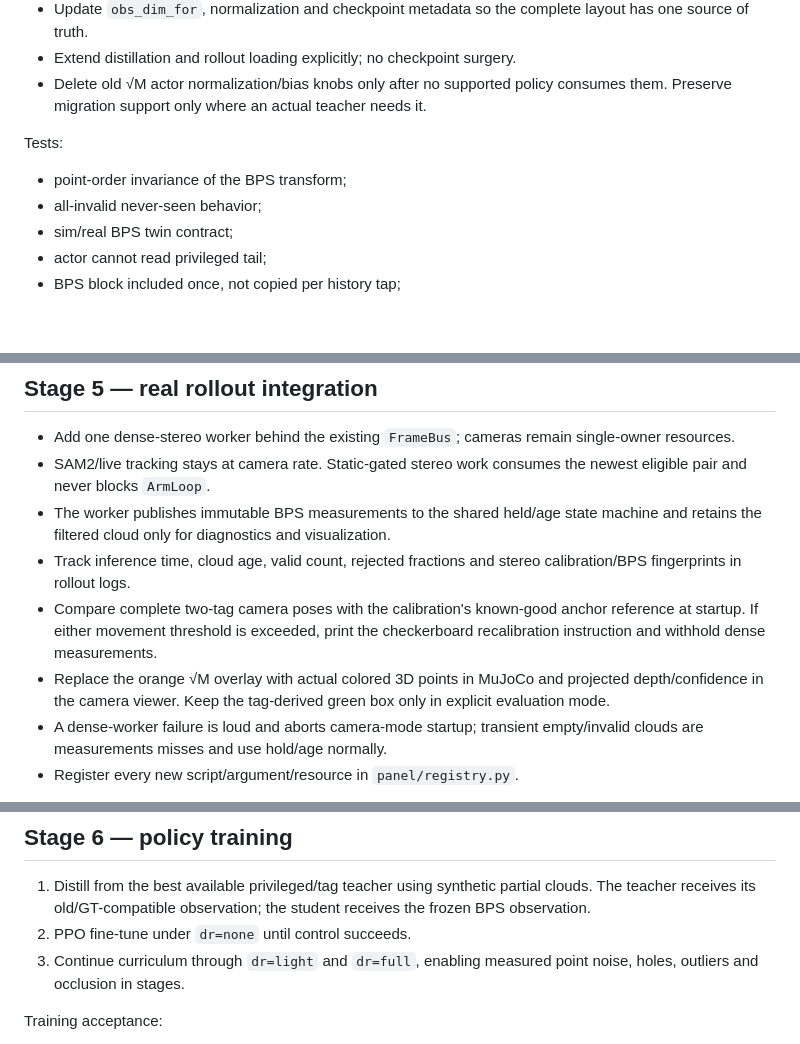
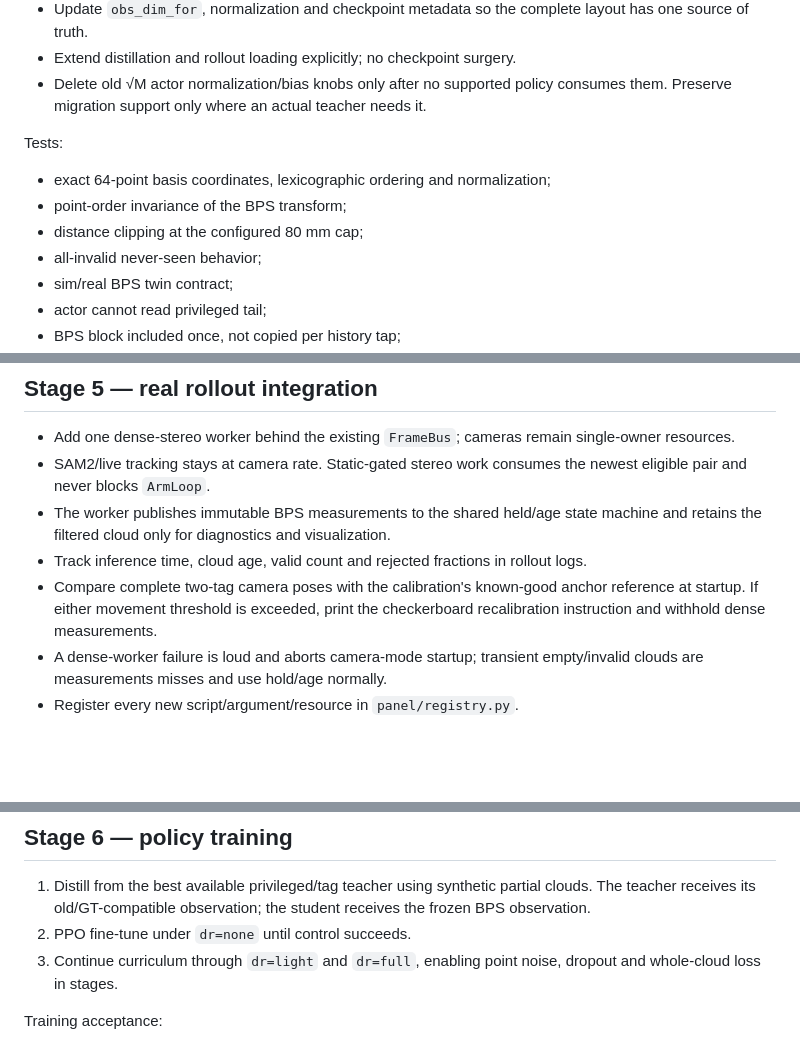
Before and after one commit to mikhail-vlasenko/so-101-rl, a Markdown page: .claude/plans/dense_stereo_bps.md, 3 parts joined by grey strips. Rendered like a GitHub page; blank space fills up the shorter version.

```diff
--- a/.claude/plans/dense_stereo_bps.md
+++ b/.claude/plans/dense_stereo_bps.md
@@ -325,7 +307,9 @@ atomic deployment artifact; never load mismatched pieces silently.
 
 Tests:
 
+- exact 64-point basis coordinates, lexicographic ordering and normalization;
 - point-order invariance of the BPS transform;
+- distance clipping at the configured 80 mm cap;
 - all-invalid never-seen behavior;
 - sim/real BPS twin contract;
 - actor cannot read privileged tail;
@@ -342,14 +326,11 @@ Tests:
   newest eligible pair and never blocks `ArmLoop`.
 - The worker publishes immutable BPS measurements to the shared held/age state
   machine and retains the filtered cloud only for diagnostics and visualization.
-- Track inference time, cloud age, valid count, rejected fractions and stereo
-  calibration/BPS fingerprints in rollout logs.
+- Track inference time, cloud age, valid count and rejected fractions in rollout
+  logs.
 - Compare complete two-tag camera poses with the calibration's known-good
   anchor reference at startup. If either movement threshold is exceeded, print
   the checkerboard recalibration instruction and withhold dense measurements.
-- Replace the orange √M overlay with actual colored 3D points in MuJoCo and
-  projected depth/confidence in the camera viewer. Keep the tag-derived green
-  box only in explicit evaluation mode.
 - A dense-worker failure is loud and aborts camera-mode startup; transient
   empty/invalid clouds are measurements misses and use hold/age normally.
 - Register every new script/argument/resource in `panel/registry.py`.
@@ -370,8 +351,8 @@ GPU scheduling:
    partial clouds. The teacher receives its old/GT-compatible observation;
    the student receives the frozen BPS observation.
 2. PPO fine-tune under `dr=none` until control succeeds.
-3. Continue curriculum through `dr=light` and `dr=full`, enabling measured
-   point noise, holes, outliers and occlusion in stages.
+3. Continue curriculum through `dr=light` and `dr=full`, enabling point noise,
+   dropout and whole-cloud loss in stages.
 
 Training acceptance:
 
```
Also changed, not shown: other parts of .claude/plans/dense_stereo_bps.md (+48 -65 lines), TODO.md (+4 -4 lines).
